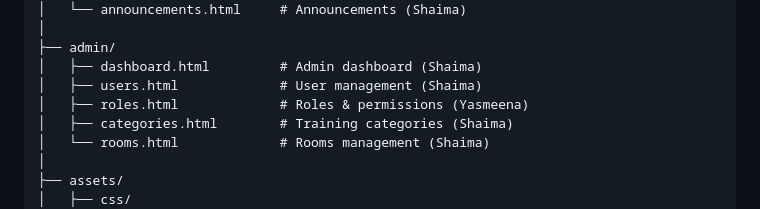
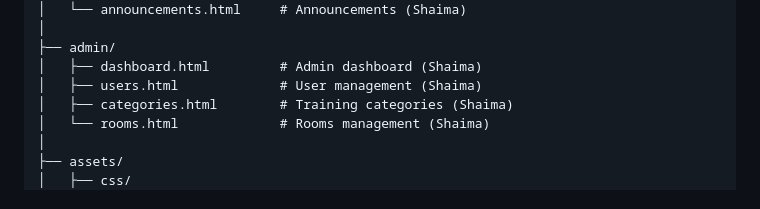
Before and after one commit to Yasmeena04/training-events-management, a Markdown page: README.md, the part around the change. GitHub-like rendering.

```diff
--- a/README.md
+++ b/README.md
@@ -65,7 +65,6 @@ training-events-management/
 ├── admin/
 │   ├── dashboard.html         # Admin dashboard (Shaima)
 │   ├── users.html             # User management (Shaima)
-│   ├── roles.html             # Roles & permissions (Yasmeena)
 │   ├── categories.html        # Training categories (Shaima)
 │   └── rooms.html             # Rooms management (Shaima)
 │
```
